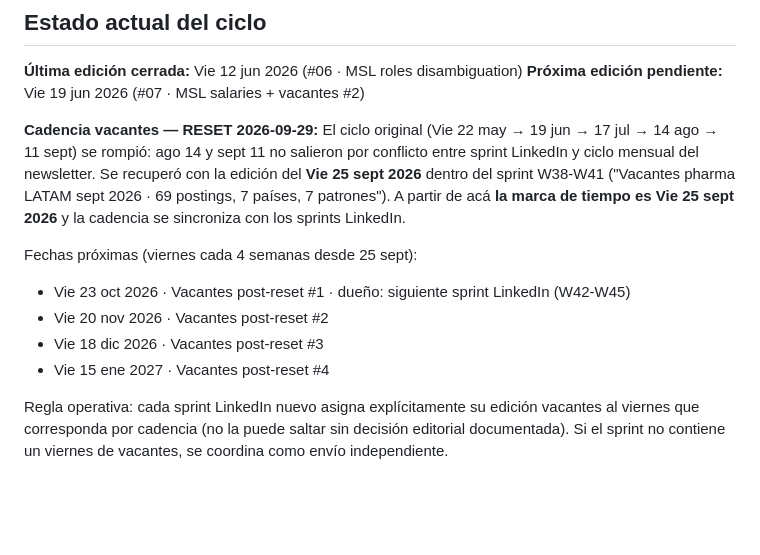
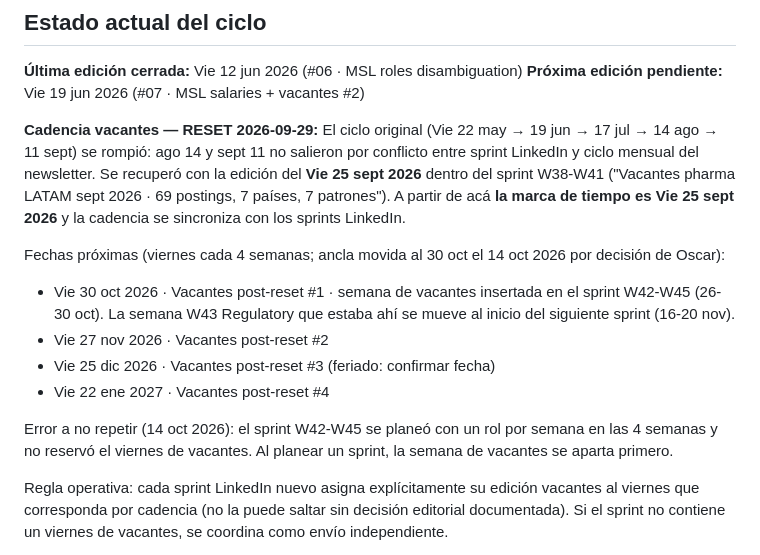
Before and after one commit to solcadesigns/solca-posts, a Markdown page: _docs/NEWSLETTER_TOPICS_REGISTRY.md, the part around the change. GitHub-like rendering; blank space fills up the shorter version.

Commit message:
docs: cadencia de vacantes anclada al 30 oct 2026
Co-Authored-By: Claude Opus 5.5 <noreply@anthropic.com>

```diff
--- a/_docs/NEWSLETTER_TOPICS_REGISTRY.md
+++ b/_docs/NEWSLETTER_TOPICS_REGISTRY.md
@@ -14,11 +14,13 @@
 **Cadencia vacantes — RESET 2026-09-29:**
 El ciclo original (Vie 22 may → 19 jun → 17 jul → 14 ago → 11 sept) se rompió: ago 14 y sept 11 no salieron por conflicto entre sprint LinkedIn y ciclo mensual del newsletter. Se recuperó con la edición del **Vie 25 sept 2026** dentro del sprint W38-W41 ("Vacantes pharma LATAM sept 2026 · 69 postings, 7 países, 7 patrones"). A partir de acá **la marca de tiempo es Vie 25 sept 2026** y la cadencia se sincroniza con los sprints LinkedIn.
 
-Fechas próximas (viernes cada 4 semanas desde 25 sept):
-- Vie 23 oct 2026 · Vacantes post-reset #1 · dueño: siguiente sprint LinkedIn (W42-W45)
-- Vie 20 nov 2026 · Vacantes post-reset #2
-- Vie 18 dic 2026 · Vacantes post-reset #3
-- Vie 15 ene 2027 · Vacantes post-reset #4
+Fechas próximas (viernes cada 4 semanas; ancla movida al 30 oct el 14 oct 2026 por decisión de Oscar):
+- Vie 30 oct 2026 · Vacantes post-reset #1 · semana de vacantes insertada en el sprint W42-W45 (26-30 oct). La semana W43 Regulatory que estaba ahí se mueve al inicio del siguiente sprint (16-20 nov).
+- Vie 27 nov 2026 · Vacantes post-reset #2
+- Vie 25 dic 2026 · Vacantes post-reset #3 (feriado: confirmar fecha)
+- Vie 22 ene 2027 · Vacantes post-reset #4
+
+Error a no repetir (14 oct 2026): el sprint W42-W45 se planeó con un rol por semana en las 4 semanas y no reservó el viernes de vacantes. Al planear un sprint, la semana de vacantes se aparta primero.
 
 Regla operativa: cada sprint LinkedIn nuevo asigna explícitamente su edición vacantes al viernes que corresponda por cadencia (no la puede saltar sin decisión editorial documentada). Si el sprint no contiene un viernes de vacantes, se coordina como envío independiente.
 
```
